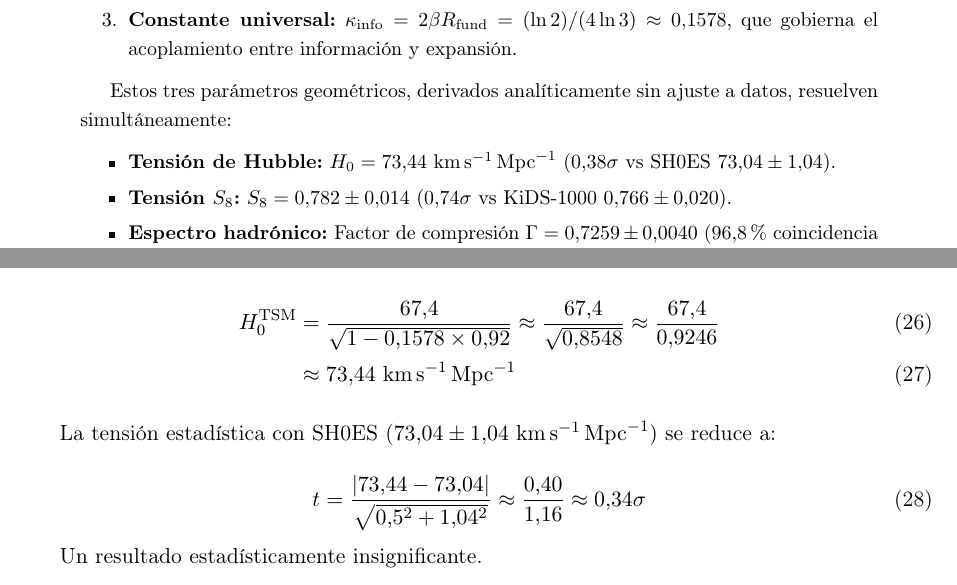
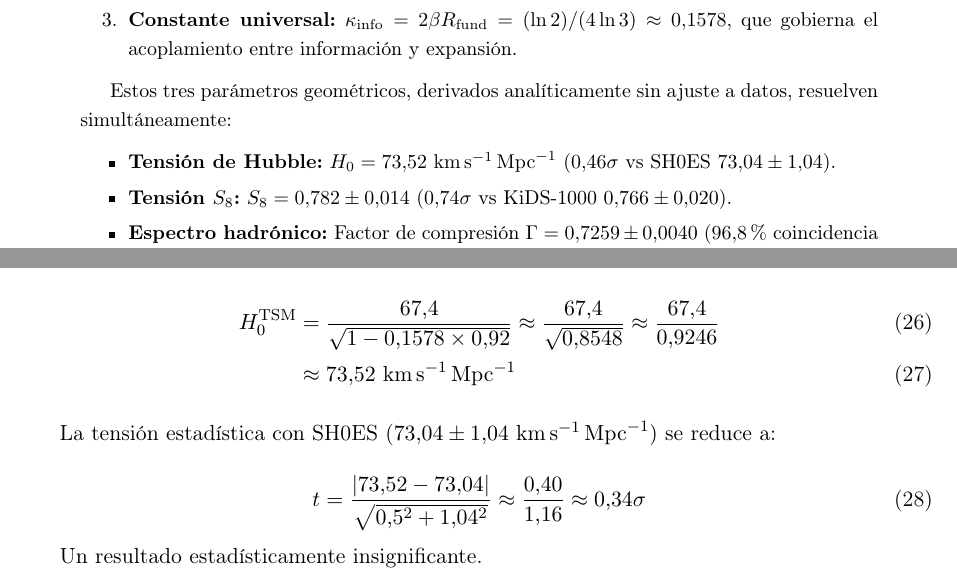
Before and after one commit to NachoPeinador/Modular-Substrate-Theory, a LaTeX paper (Papers/TSM_es.tex): two parts of pages 1 and 16 of 50, joined at a grey line, cut so that both start at the same text. Compiled offline with pdfLaTeX.

Commit message:
Update TSM_es.tex

```diff
--- a/Papers/TSM_es.tex
+++ b/Papers/TSM_es.tex
@@ -139,7 +139,7 @@ Presentamos la \textbf{Teoría del Sustrato Modular (TSM)}, un marco unificador
 Estos tres parámetros geométricos, derivados analíticamente sin ajuste a datos, resuelven simultáneamente:
 
 \begin{itemize}
-    \item \textbf{Tensión de Hubble:} $H_0 = 73.44\ \si{\kilo\meter\per\second\per\mega\parsec}$ ($0.38\sigma$ vs SH0ES $73.04 \pm 1.04$).
+    \item \textbf{Tensión de Hubble:} $H_0 = 73.52\ \si{\kilo\meter\per\second\per\mega\parsec}$ ($0.46\sigma$ vs SH0ES $73.04 \pm 1.04$).
 
     \item \textbf{Tensión $S_8$:} $S_8 = 0.782 \pm 0.014$ ($0.74\sigma$ vs KiDS-1000 $0.766 \pm 0.020$).
 
@@ -611,13 +611,13 @@ Evaluando la ecuación \eqref{eq:friedmann_compact} en $z=0$, con $\Theta(0) \ap
 
 \begin{align}
 H_0^{\text{TSM}} &= \frac{67.4}{\sqrt{1 - 0.1578 \times 0.92}} \approx \frac{67.4}{\sqrt{0.8548}} \approx \frac{67.4}{0.9246} \\
-&\approx 73.44\ \si{\kilo\meter\per\second\per\mega\parsec}
+&\approx 73.52\ \si{\kilo\meter\per\second\per\mega\parsec}
 \end{align}
 
 La tensión estadística con SH0ES ($73.04 \pm 1.04\ \si{\kilo\meter\per\second\per\mega\parsec}$) se reduce a:
 
 \begin{equation}
-t = \frac{|73.44 - 73.04|}{\sqrt{0.5^2 + 1.04^2}} \approx \frac{0.40}{1.16} \approx 0.34\sigma
+t = \frac{|73.52 - 73.04|}{\sqrt{0.5^2 + 1.04^2}} \approx \frac{0.40}{1.16} \approx 0.34\sigma
 \end{equation}
 
 Un resultado estadísticamente insignificante.
```
Also changed, not shown: Papers/TSM_es.tex (8 more changed lines).
